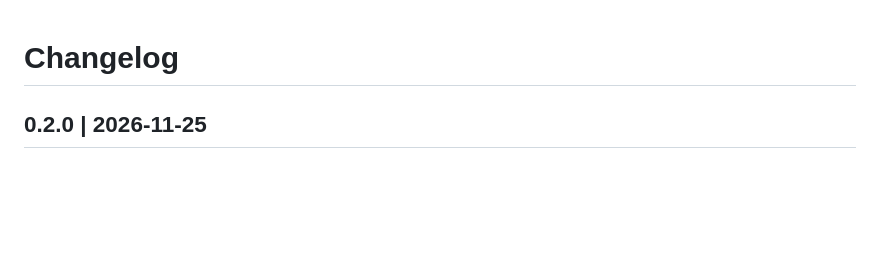
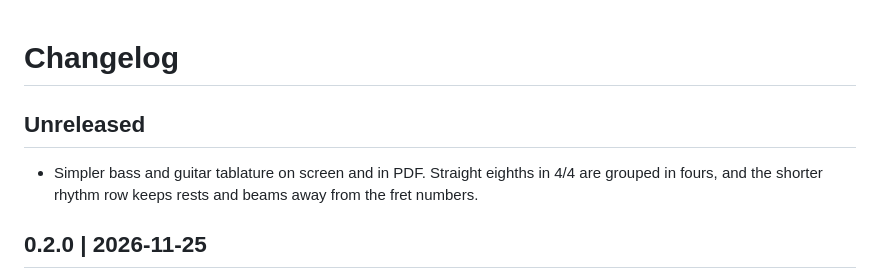
Before and after one commit to Majkey25/music-analyzer, a Markdown page: CHANGELOG.md, the part around the change. GitHub-like rendering; blank space fills up the shorter version.

```diff
--- a/CHANGELOG.md
+++ b/CHANGELOG.md
@@ -1,4 +1,8 @@
 # Changelog
+
+## Unreleased
+
+* Simpler bass and guitar tablature on screen and in PDF. Straight eighths in 4/4 are grouped in fours, and the shorter rhythm row keeps rests and beams away from the fret numbers.
 
 ## 0.2.0 | 2026-11-25
 
```
Also changed, not shown: README.md (+1 -1 lines), docs/screenshots/tablature.png, 9 other files.
